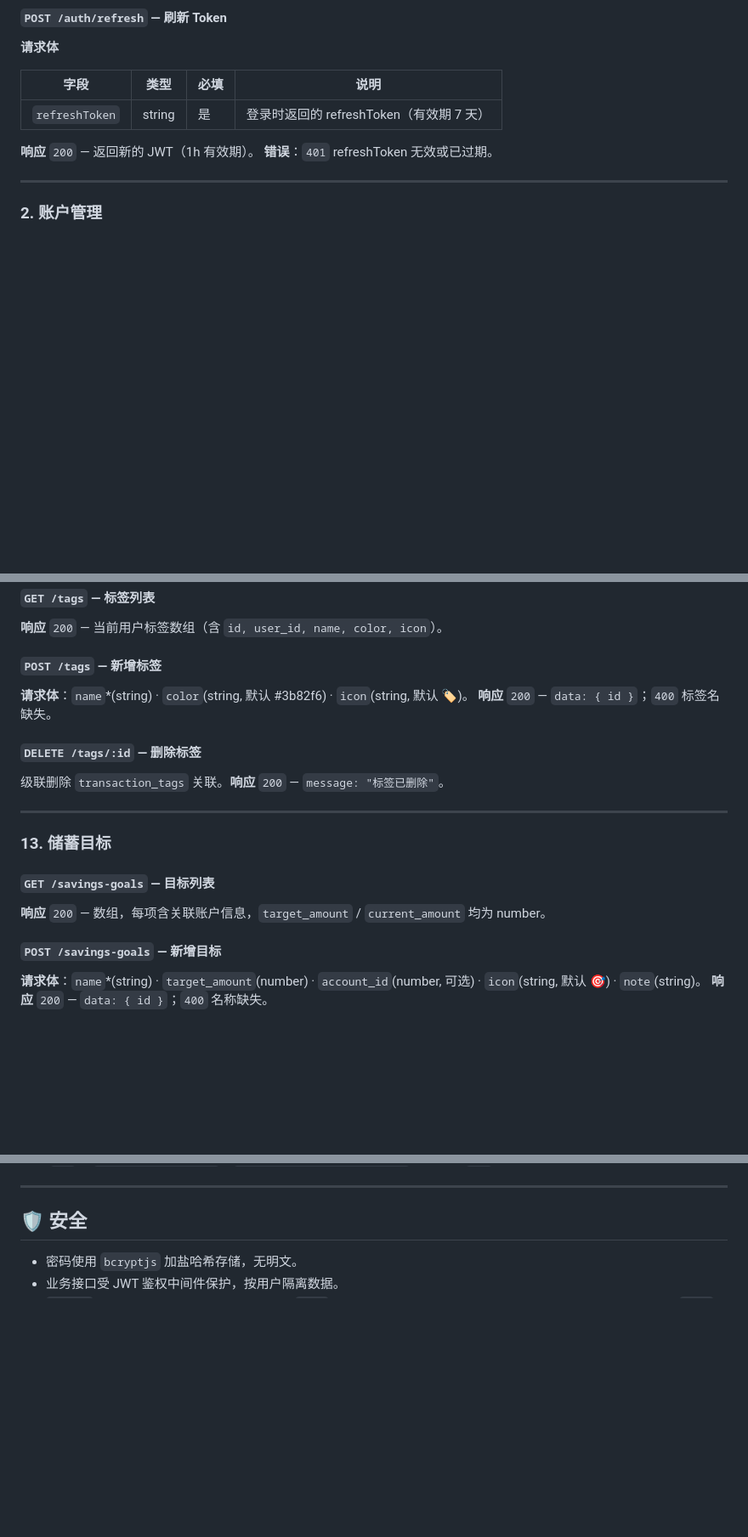
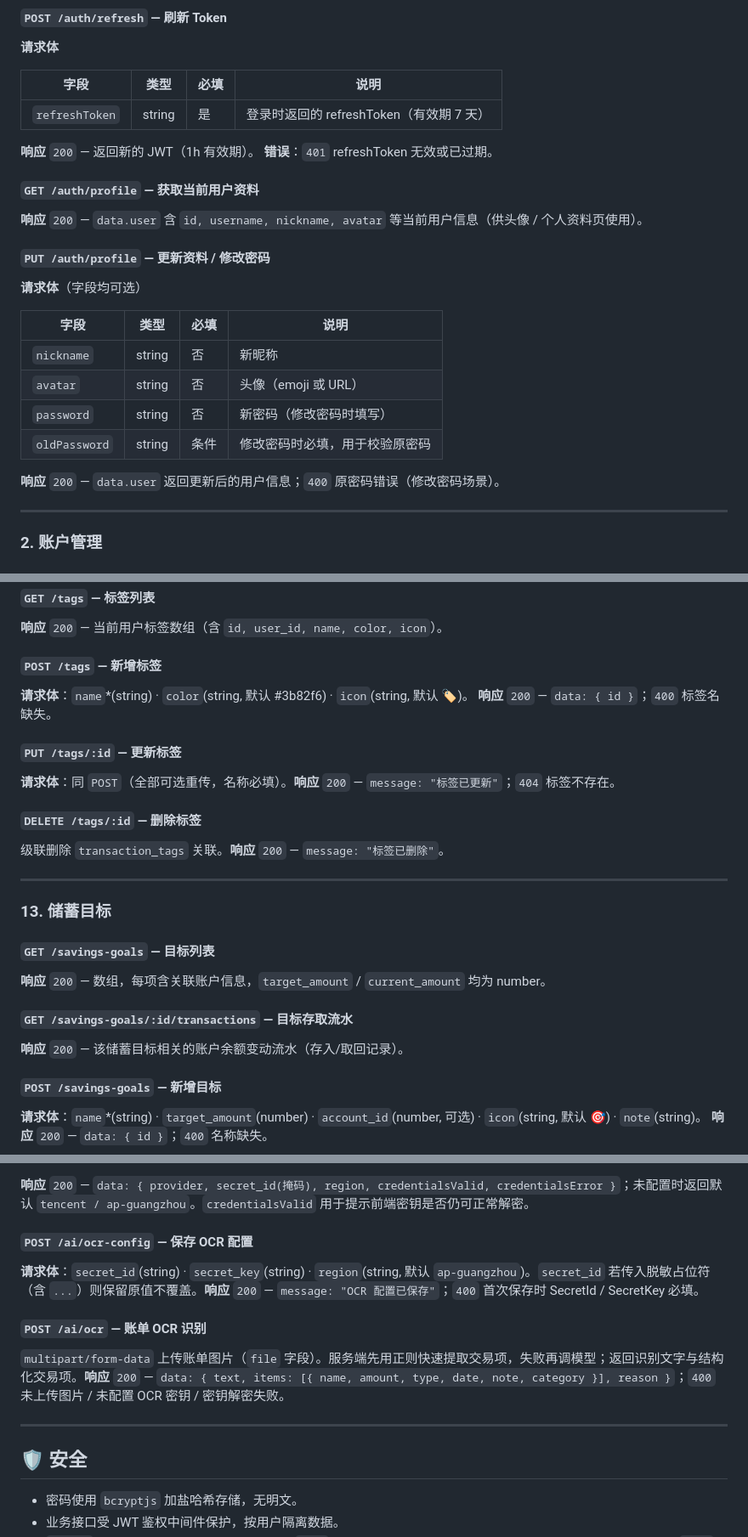
Before and after one commit to ZJX93/XIN-Wallet, a Markdown page: README.md, 3 parts joined by grey strips. Shown at 85% size. GitHub-like rendering; blank space fills up the shorter version.

```diff
--- a/README.md
+++ b/README.md
@@ -322,6 +322,23 @@ npm start
 **响应** `200` — 返回新的 JWT（1h 有效期）。
 **错误**：`401` refreshToken 无效或已过期。
 
+#### `GET /auth/profile` — 获取当前用户资料
+
+**响应** `200` — `data.user` 含 `id, username, nickname, avatar` 等当前用户信息（供头像 / 个人资料页使用）。
+
+#### `PUT /auth/profile` — 更新资料 / 修改密码
+
+**请求体**（字段均可选）
+
+| 字段 | 类型 | 必填 | 说明 |
+|---|---|---|---|
+| `nickname` | string | 否 | 新昵称 |
+| `avatar` | string | 否 | 头像（emoji 或 URL） |
+| `password` | string | 否 | 新密码（修改密码时填写） |
+| `oldPassword` | string | 条件 | 修改密码时必填，用于校验原密码 |
+
+**响应** `200` — `data.user` 返回更新后的用户信息；`400` 原密码错误（修改密码场景）。
+
 ---
 
 ### 2. 账户管理
@@ -871,6 +893,10 @@ npm start
 **请求体**：`name`*(string) · `color`(string, 默认 #3b82f6) · `icon`(string, 默认 🏷️)。
 **响应** `200` — `data: { id }`；`400` 标签名缺失。
 
+#### `PUT /tags/:id` — 更新标签
+
+**请求体**：同 `POST`（全部可选重传，名称必填）。**响应** `200` — `message: "标签已更新"`；`404` 标签不存在。
+
 #### `DELETE /tags/:id` — 删除标签
 
 级联删除 `transaction_tags` 关联。**响应** `200` — `message: "标签已删除"`。
@@ -882,6 +908,10 @@ npm start
 #### `GET /savings-goals` — 目标列表
 
 **响应** `200` — 数组，每项含关联账户信息，`target_amount` / `current_amount` 均为 number。
+
+#### `GET /savings-goals/:id/transactions` — 目标存取流水
+
+**响应** `200` — 该储蓄目标相关的账户余额变动流水（存入/取回记录）。
 
 #### `POST /savings-goals` — 新增目标
 
@@ -987,3 +1086,12 @@ npm start
+**响应** `200` — `data: { provider, secret_id(掩码), region, credentialsValid, credentialsError }`；未配置时返回默认 `tencent / ap-guangzhou`。`credentialsValid` 用于提示前端密钥是否仍可正常解密。
+
+#### `POST /ai/ocr-config` — 保存 OCR 配置
+
+**请求体**：`secret_id`(string) · `secret_key`(string) · `region`(string, 默认 `ap-guangzhou`)。`secret_id` 若传入脱敏占位符（含 `...`）则保留原值不覆盖。**响应** `200` — `message: "OCR 配置已保存"`；`400` 首次保存时 SecretId / SecretKey 必填。
+
+#### `POST /ai/ocr` — 账单 OCR 识别
+
+`multipart/form-data` 上传账单图片（`file` 字段）。服务端先用正则快速提取交易项，失败再调模型；返回识别文字与结构化交易项。**响应** `200` — `data: { text, items: [{ name, amount, type, date, note, category }], reason }`；`400` 未上传图片 / 未配置 OCR 密钥 / 密钥解密失败。
 
 ---
 
```
Also changed, not shown: other parts of README.md (+76 -2 lines).
